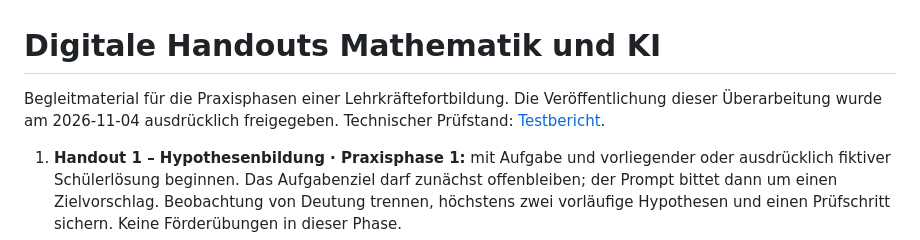
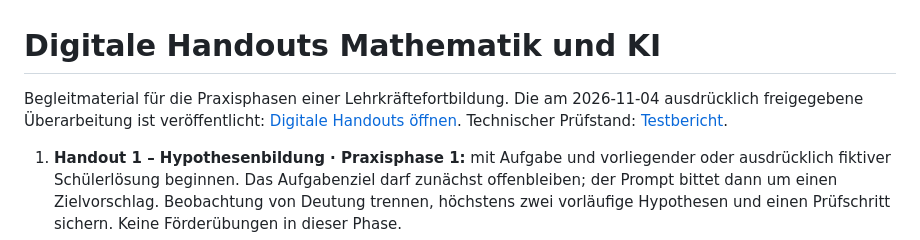
Before and after one commit to alftanner2000/digitale-handouts-mathematik, a Markdown page: README.md, the part around the change. GitHub-like rendering.

```diff
--- a/README.md
+++ b/README.md
@@ -1,6 +1,6 @@
 # Digitale Handouts Mathematik und KI
 
-Begleitmaterial für die Praxisphasen einer Lehrkräftefortbildung. Die Veröffentlichung dieser Überarbeitung wurde am 2026-11-04 ausdrücklich freigegeben. Technischer Prüfstand: [Testbericht](docs/TESTBERICHT.md).
+Begleitmaterial für die Praxisphasen einer Lehrkräftefortbildung. Die am 2026-11-04 ausdrücklich freigegebene Überarbeitung ist veröffentlicht: [Digitale Handouts öffnen](https://alftanner2000.github.io/digitale-handouts-mathematik/). Technischer Prüfstand: [Testbericht](docs/TESTBERICHT.md).
 
 1. **Handout 1 – Hypothesenbildung · Praxisphase 1:** mit Aufgabe und vorliegender oder ausdrücklich fiktiver Schülerlösung beginnen. Das Aufgabenziel darf zunächst offenbleiben; der Prompt bittet dann um einen Zielvorschlag. Beobachtung von Deutung trennen, höchstens zwei vorläufige Hypothesen und einen Prüfschritt sichern. Keine Förderübungen in dieser Phase.
 2. **Handout 2 – Förderbaustein entwickeln · Praxisphase 2:** einen Fall übernehmen oder unabhängig mit Aufgabe und Schülerlösung neu beginnen, bei Bedarf zunächst die KI-Diagnosehilfe nutzen. Geprüfte Ausgangslage beziehungsweise Arbeitsannahme kennzeichnen, ein enges Förderziel und ein Format wählen, Material fachlich prüfen.
```
Also changed, not shown: docs/TESTBERICHT.md (+5 -1 lines).
